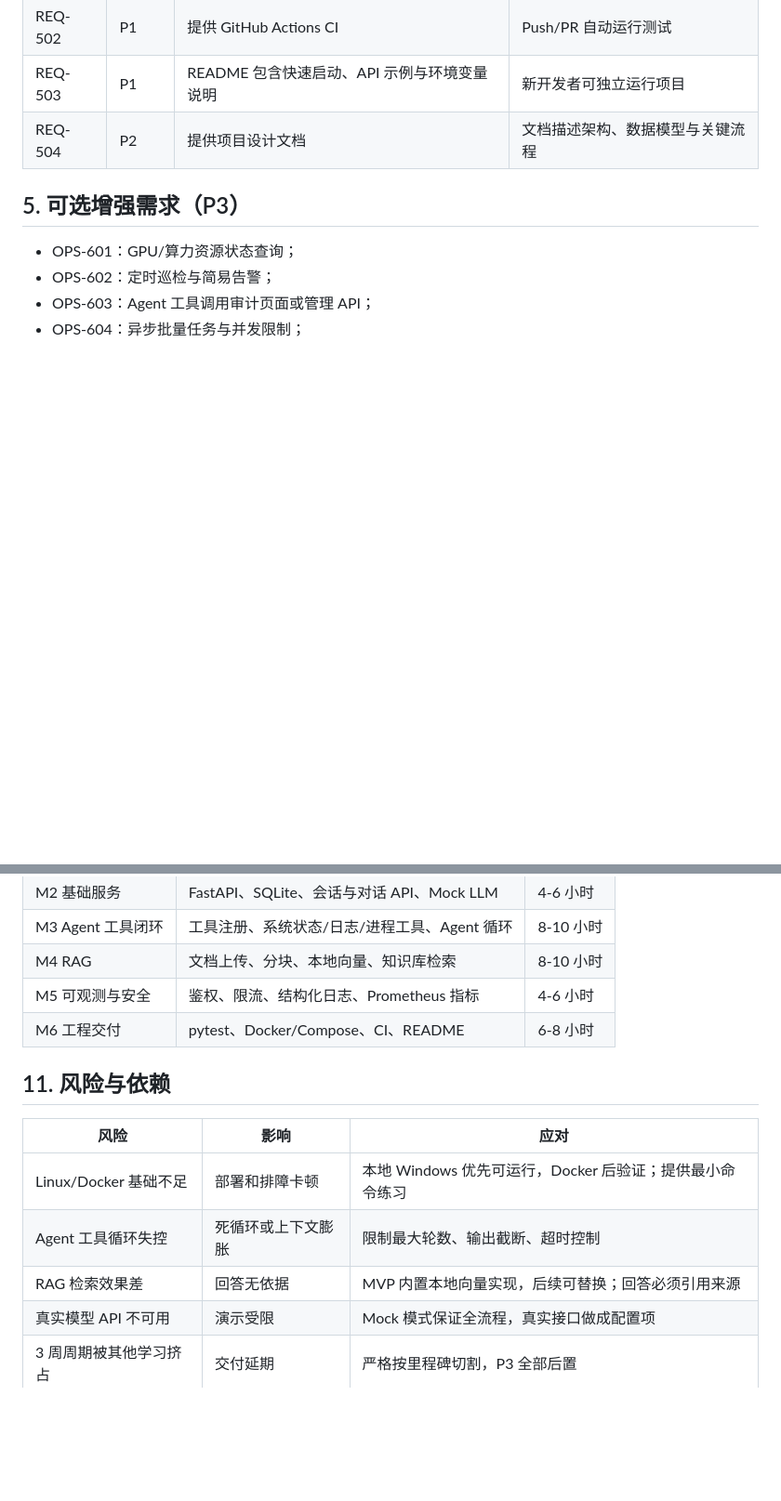
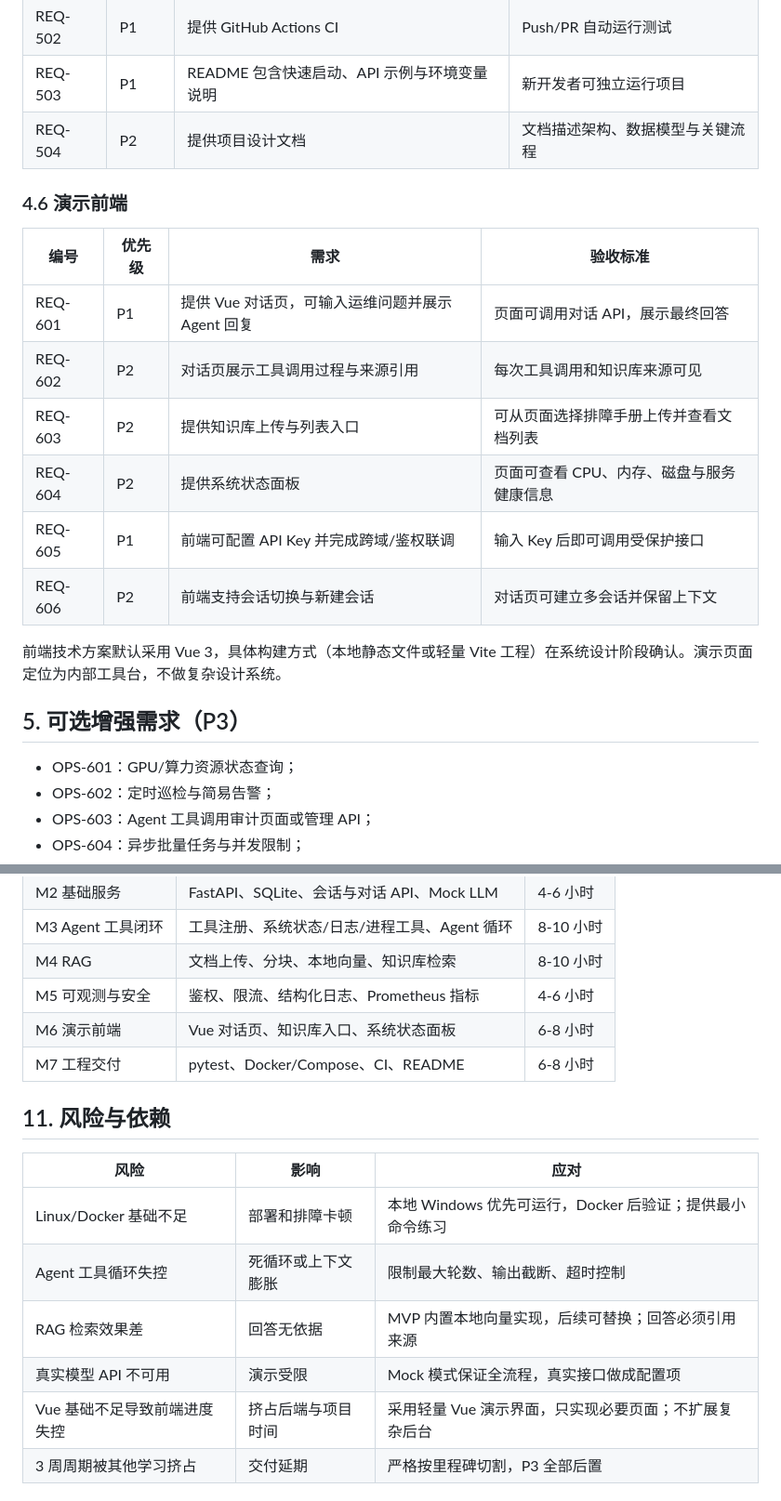
Before and after one commit to Distance-Way/aiops-agent, a Markdown page: docs/01-requirements.md, 2 parts joined by grey strips. Shown at 93% size. GitHub-like rendering; blank space fills up the shorter version.

Commit message:
docs: add Vue demo frontend requirements

```diff
--- a/docs/01-requirements.md
+++ b/docs/01-requirements.md
@@ -109,6 +110,19 @@
 | REQ-503 | P1 | README 包含快速启动、API 示例与环境变量说明 | 新开发者可独立运行项目 |
 | REQ-504 | P2 | 提供项目设计文档 | 文档描述架构、数据模型与关键流程 |
 
+### 4.6 演示前端
+
+| 编号 | 优先级 | 需求 | 验收标准 |
+|---|---|---|---|
+| REQ-601 | P1 | 提供 Vue 对话页，可输入运维问题并展示 Agent 回复 | 页面可调用对话 API，展示最终回答 |
+| REQ-602 | P2 | 对话页展示工具调用过程与来源引用 | 每次工具调用和知识库来源可见 |
+| REQ-603 | P2 | 提供知识库上传与列表入口 | 可从页面选择排障手册上传并查看文档列表 |
+| REQ-604 | P2 | 提供系统状态面板 | 页面可查看 CPU、内存、磁盘与服务健康信息 |
+| REQ-605 | P1 | 前端可配置 API Key 并完成跨域/鉴权联调 | 输入 Key 后即可调用受保护接口 |
+| REQ-606 | P2 | 前端支持会话切换与新建会话 | 对话页可建立多会话并保留上下文 |
+
+前端技术方案默认采用 Vue 3，具体构建方式（本地静态文件或轻量 Vite 工程）在系统设计阶段确认。演示页面定位为内部工具台，不做复杂设计系统。
+
 ## 5. 可选增强需求（P3）
 
 - OPS-601：GPU/算力资源状态查询；
@@ -172,7 +186,8 @@ MVP 需要暴露：
 | M3 Agent 工具闭环 | 工具注册、系统状态/日志/进程工具、Agent 循环 | 8-10 小时 |
 | M4 RAG | 文档上传、分块、本地向量、知识库检索 | 8-10 小时 |
 | M5 可观测与安全 | 鉴权、限流、结构化日志、Prometheus 指标 | 4-6 小时 |
-| M6 工程交付 | pytest、Docker/Compose、CI、README | 6-8 小时 |
+| M6 演示前端 | Vue 对话页、知识库入口、系统状态面板 | 6-8 小时 |
+| M7 工程交付 | pytest、Docker/Compose、CI、README | 6-8 小时 |
 
 ## 11. 风险与依赖
 
@@ -182,6 +197,7 @@ MVP 需要暴露：
 | Agent 工具循环失控 | 死循环或上下文膨胀 | 限制最大轮数、输出截断、超时控制 |
 | RAG 检索效果差 | 回答无依据 | MVP 内置本地向量实现，后续可替换；回答必须引用来源 |
 | 真实模型 API 不可用 | 演示受限 | Mock 模式保证全流程，真实接口做成配置项 |
+| Vue 基础不足导致前端进度失控 | 挤占后端与项目时间 | 采用轻量 Vue 演示界面，只实现必要页面；不扩展复杂后台 |
 | 3 周周期被其他学习挤占 | 交付延期 | 严格按里程碑切割，P3 全部后置 |
 
 ## 12. 待评审与待确认问题
```
Also changed, not shown: other parts of docs/01-requirements.md (+2 -1 lines).
